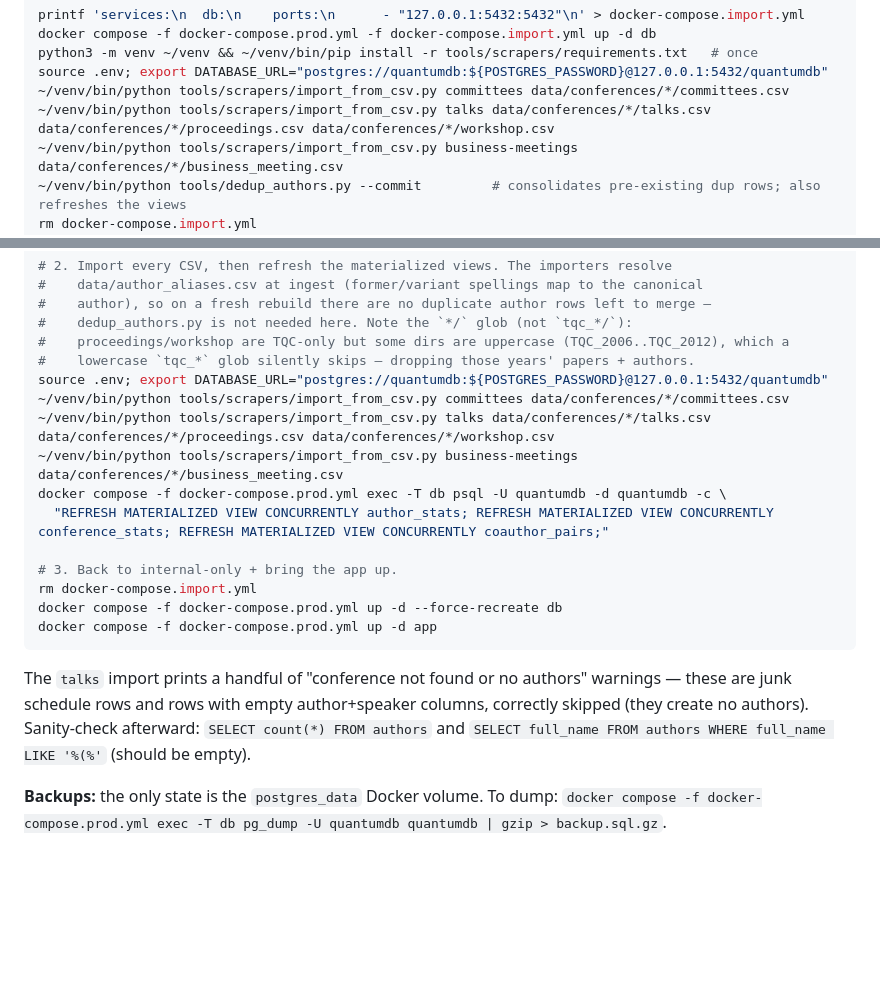
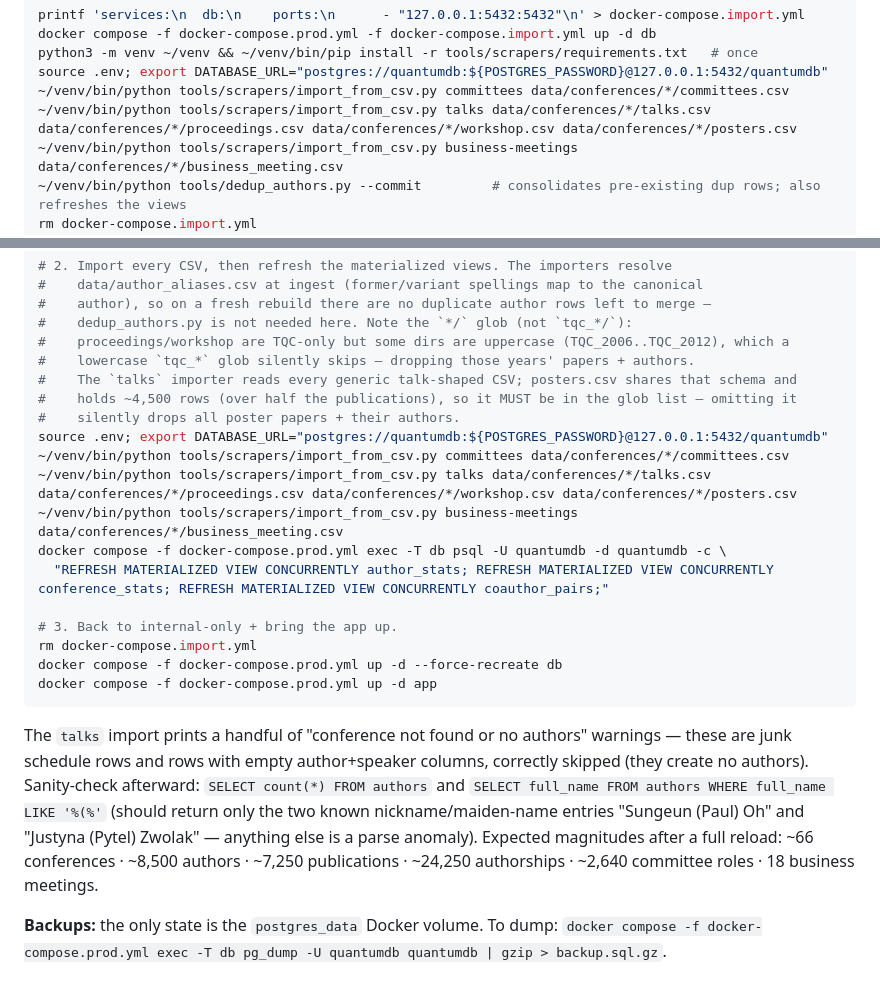
Before and after one commit to IAQI/QuantumDB, a Markdown page: docs/DEPLOYMENT.md, 2 parts joined by grey strips. GitHub-like rendering; blank space fills up the shorter version.

Commit message:
docs: fix reload runbook to import posters.csv (was silently dropping ~4,500 papers)
The DB-reload commands (both the incremental and the full from-scratch
re-init) only globbed talks.csv / proceedings.csv / workshop.csv, omitting
posters.csv. posters.csv shares the generic talk CSV schema and holds
~4,500 rows — over half the publications — so following the runbook verbatim
rebuilt the DB with ~3,100 publications instead of ~7,250, silently dropping
every poster paper and its authors.

- Add data/conferences/*/posters.csv to both `import_from_csv.py talks` commands.
- Note in the from-scratch comment that posters.csv MUST be in the glob.
- Correct the parenthesized-name sanity check: it legitimately returns two
  real nickname/maiden-name entries, not empty. Add expected post-reload
  magnitudes so a short reload is caught immediately.

Co-Authored-By: Claude Opus 4.8 (1M context) <noreply@anthropic.com>

```diff
--- a/docs/DEPLOYMENT.md
+++ b/docs/DEPLOYMENT.md
@@ -175,7 +175,7 @@ docker compose -f docker-compose.prod.yml -f docker-compose.import.yml up -d db
 python3 -m venv ~/venv && ~/venv/bin/pip install -r tools/scrapers/requirements.txt   # once
 source .env; export DATABASE_URL="postgres://quantumdb:${POSTGRES_PASSWORD}@127.0.0.1:5432/quantumdb"
 ~/venv/bin/python tools/scrapers/import_from_csv.py committees data/conferences/*/committees.csv
-~/venv/bin/python tools/scrapers/import_from_csv.py talks data/conferences/*/talks.csv data/conferences/*/proceedings.csv data/conferences/*/workshop.csv
+~/venv/bin/python tools/scrapers/import_from_csv.py talks data/conferences/*/talks.csv data/conferences/*/proceedings.csv data/conferences/*/workshop.csv data/conferences/*/posters.csv
 ~/venv/bin/python tools/scrapers/import_from_csv.py business-meetings data/conferences/*/business_meeting.csv
 ~/venv/bin/python tools/dedup_authors.py --commit         # consolidates pre-existing dup rows; also refreshes the views
 rm docker-compose.import.yml
@@ -214,9 +214,12 @@ until docker compose -f docker-compose.prod.yml exec -T db pg_isready -U quantum
 #    dedup_authors.py is not needed here. Note the `*/` glob (not `tqc_*/`):
 #    proceedings/workshop are TQC-only but some dirs are uppercase (TQC_2006..TQC_2012), which a
 #    lowercase `tqc_*` glob silently skips — dropping those years' papers + authors.
+#    The `talks` importer reads every generic talk-shaped CSV; posters.csv shares that schema and
+#    holds ~4,500 rows (over half the publications), so it MUST be in the glob list — omitting it
+#    silently drops all poster papers + their authors.
 source .env; export DATABASE_URL="postgres://quantumdb:${POSTGRES_PASSWORD}@127.0.0.1:5432/quantumdb"
 ~/venv/bin/python tools/scrapers/import_from_csv.py committees data/conferences/*/committees.csv
-~/venv/bin/python tools/scrapers/import_from_csv.py talks data/conferences/*/talks.csv data/conferences/*/proceedings.csv data/conferences/*/workshop.csv
+~/venv/bin/python tools/scrapers/import_from_csv.py talks data/conferences/*/talks.csv data/conferences/*/proceedings.csv data/conferences/*/workshop.csv data/conferences/*/posters.csv
 ~/venv/bin/python tools/scrapers/import_from_csv.py business-meetings data/conferences/*/business_meeting.csv
 docker compose -f docker-compose.prod.yml exec -T db psql -U quantumdb -d quantumdb -c \
   "REFRESH MATERIALIZED VIEW CONCURRENTLY author_stats; REFRESH MATERIALIZED VIEW CONCURRENTLY conference_stats; REFRESH MATERIALIZED VIEW CONCURRENTLY coauthor_pairs;"
@@ -229,7 +232,10 @@ docker compose -f docker-compose.prod.yml up -d app
 The `talks` import prints a handful of "conference not found or no authors" warnings — these are
 junk schedule rows and rows with empty author+speaker columns, correctly skipped (they create no
 authors). Sanity-check afterward: `SELECT count(*) FROM authors` and
-`SELECT full_name FROM authors WHERE full_name LIKE '%(%'` (should be empty).
+`SELECT full_name FROM authors WHERE full_name LIKE '%(%'` (should return only the two known
+nickname/maiden-name entries "Sungeun (Paul) Oh" and "Justyna (Pytel) Zwolak" — anything else is a
+parse anomaly). Expected magnitudes after a full reload: ~66 conferences · ~8,500 authors ·
+~7,250 publications · ~24,250 authorships · ~2,640 committee roles · 18 business meetings.
 
 **Backups:** the only state is the `postgres_data` Docker volume. To dump:
 `docker compose -f docker-compose.prod.yml exec -T db pg_dump -U quantumdb quantumdb | gzip > backup.sql.gz`.
```
